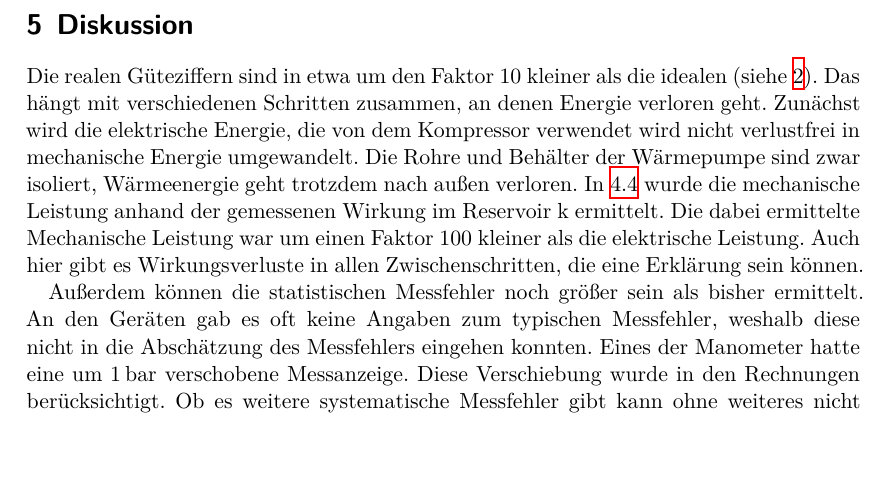
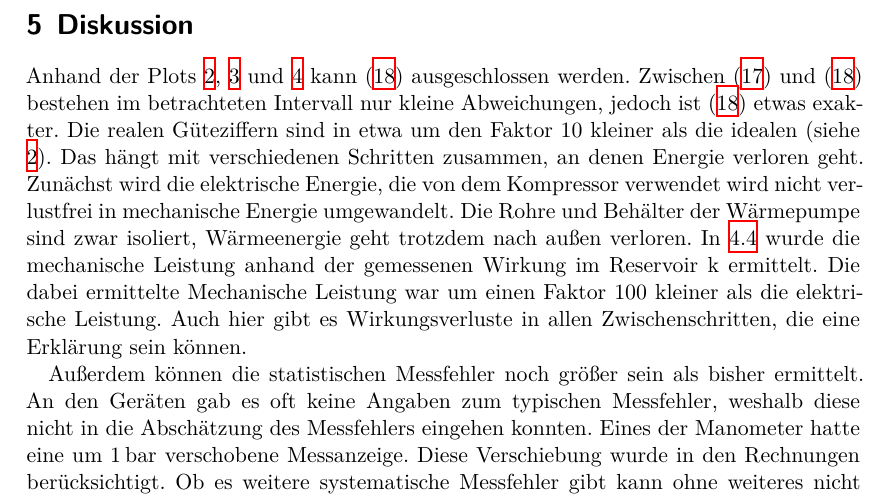
Before and after one commit to Enno-Enno/PraktikumWS2223, a LaTeX document (02_v206/v206_Clara_Sondermann_Enno_Wellmann.tex, which reads 02_v206/diskussion.tex): part of page 12 of 14, cut so that both start at the same text, the shorter picture padded with empty space. Compiled offline with XeLaTeX.

Commit message:
v206: diskussion ausgleichskurven

```diff
--- a/02_v206/diskussion.tex
+++ b/02_v206/diskussion.tex
@@ -1,5 +1,8 @@
 \section{Diskussion}
-
+Anhand der Plots \ref{fig:ausgleichsplot_1}, \ref{fig:ausgleichsplot_2} und \ref{fig:ausgleichsplot_3}
+kann \eqref{eq:ausgleichsfunktion_2} ausgeschlossen werden.
+Zwischen \eqref{eq:ausgleichsfunktion_1} und \eqref{eq:ausgleichsfunktion_2} bestehen im betrachteten Intervall nur kleine Abweichungen,
+jedoch ist \eqref{eq:ausgleichsfunktion_2} etwas exakter.
 Die realen Güteziffern sind in etwa um den Faktor 10 kleiner als die idealen (siehe \ref{tab:gueteziffern}).
 Das hängt mit verschiedenen Schritten zusammen, an denen Energie verloren geht.
 Zunächst wird die elektrische Energie, die von dem Kompressor verwendet wird
```
